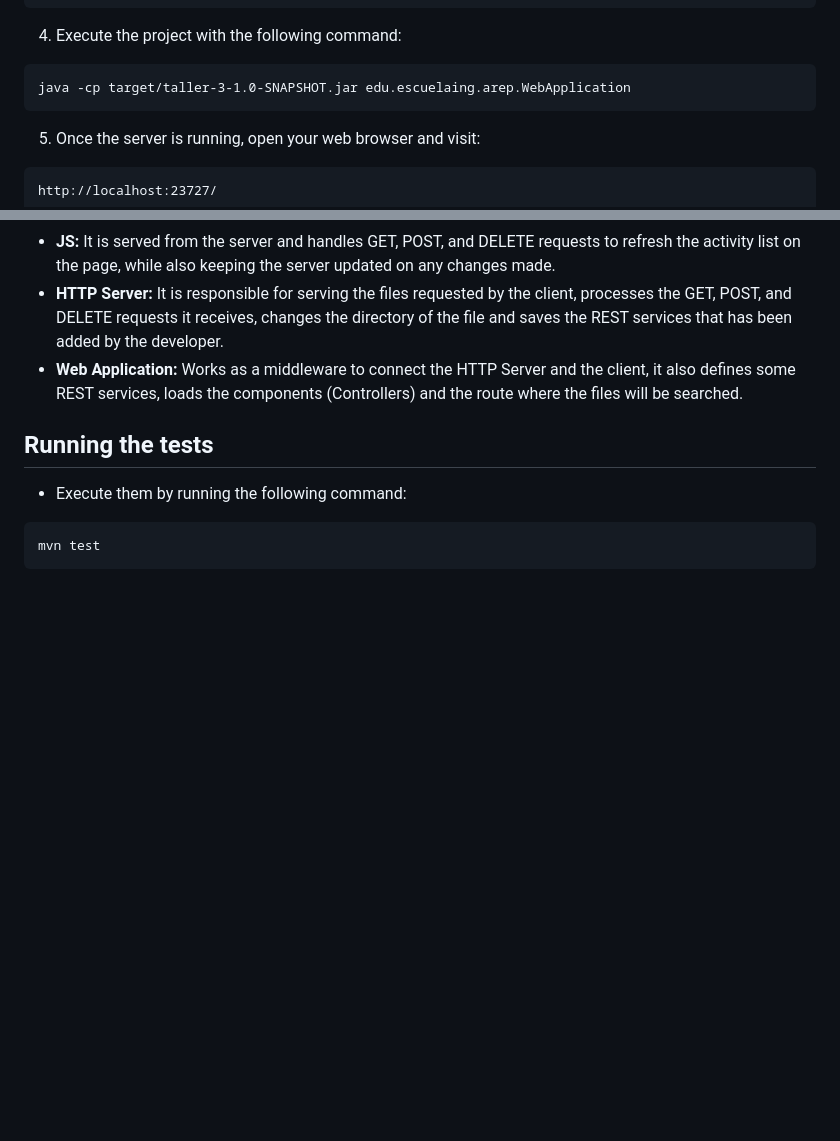
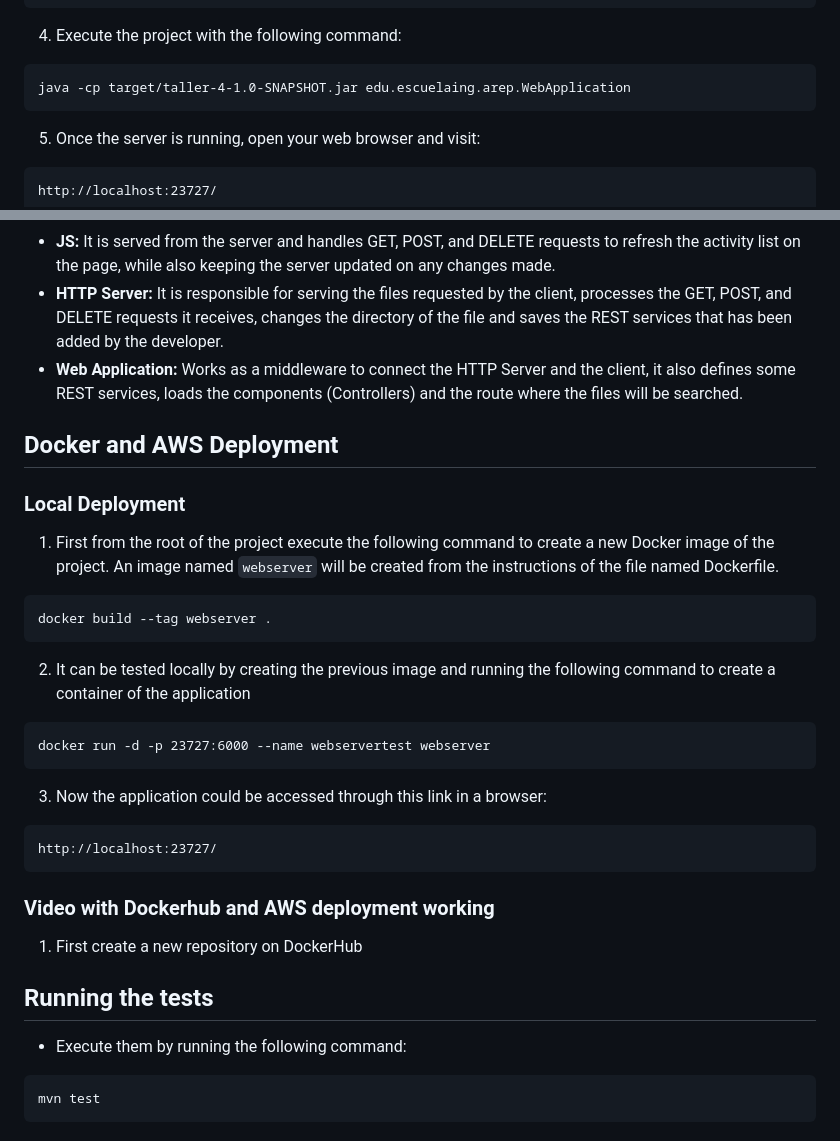
Before and after one commit to SamuRoj/AREP_Taller_4, a Markdown page: README.md, 2 parts joined by grey strips. Drawn GitHub-style; blank space fills up the shorter version.

Commit message:
Partial README

````diff
--- a/README.md
+++ b/README.md
@@ -62,7 +62,7 @@ mvn clean install
 4. Execute the project with the following command:
 
 ```
-java -cp target/taller-3-1.0-SNAPSHOT.jar edu.escuelaing.arep.WebApplication
+java -cp target/taller-4-1.0-SNAPSHOT.jar edu.escuelaing.arep.WebApplication
 ```
 
 5. Once the server is running, open your web browser and visit:
@@ -137,6 +137,36 @@ This diagram summarizes the interactions between the client and the HttpServer i
   added by the developer.
 - **Web Application:** Works as a middleware to connect the HTTP Server and the client, it also defines some
   REST services, loads the components (Controllers) and the route where the files will be searched.
+
+## Docker and AWS Deployment
+
+### Local Deployment
+
+1. First from the root of the project execute the following command to create a new Docker image of the project.
+An image named `webserver` will be created from the instructions of the file named Dockerfile.
+
+```
+docker build --tag webserver .
+```
+
+2. It can be tested locally by creating the previous image and running the following command to create a container of
+the application
+
+```
+docker run -d -p 23727:6000 --name webservertest webserver
+```
+
+3. Now the application could be accessed through this link in a browser:
+
+```
+http://localhost:23727/
+```
+
+### Video with Dockerhub and AWS deployment working
+
+
+
+1. First create a new repository on DockerHub
 
 ## Running the tests
 
````
